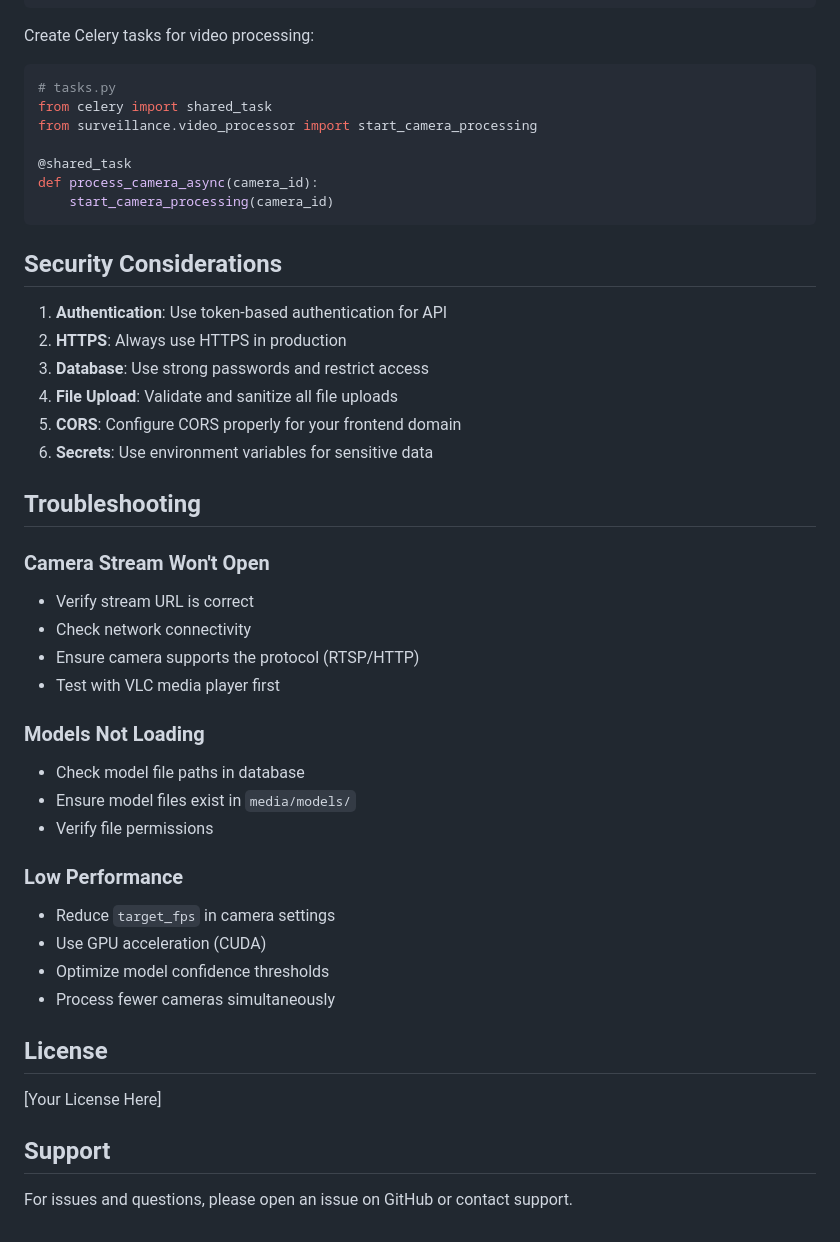
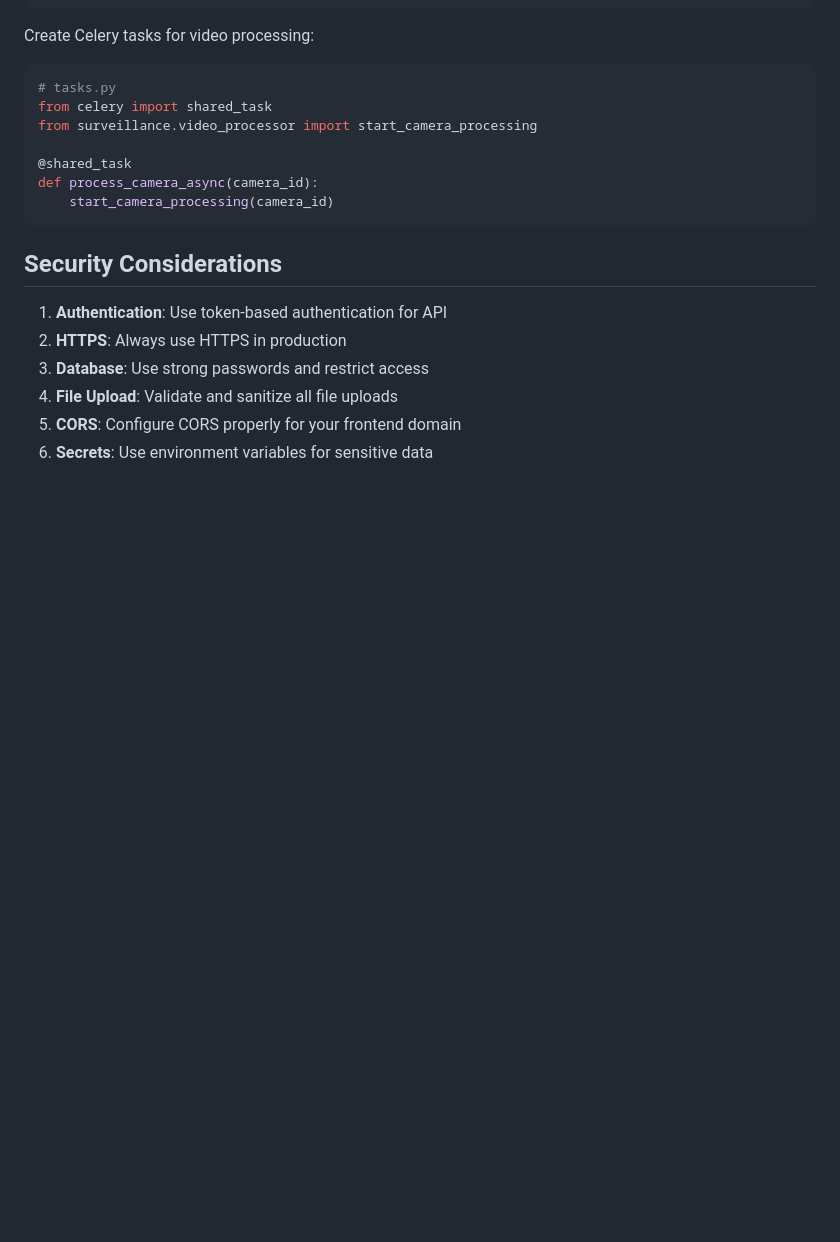
Before and after one commit to filzahamjad/eyeguard, a Markdown page: README.md, the part around the change. GitHub-like rendering; blank space fills up the shorter version.

Commit message:
Remove some sections from README

```diff
--- a/README.md
+++ b/README.md
@@ -448,33 +448,3 @@ def process_camera_async(camera_id):
 4. **File Upload**: Validate and sanitize all file uploads
 5. **CORS**: Configure CORS properly for your frontend domain
 6. **Secrets**: Use environment variables for sensitive data
-
-## Troubleshooting
-
-### Camera Stream Won't Open
-
-- Verify stream URL is correct
-- Check network connectivity
-- Ensure camera supports the protocol (RTSP/HTTP)
-- Test with VLC media player first
-
-### Models Not Loading
-
-- Check model file paths in database
-- Ensure model files exist in `media/models/`
-- Verify file permissions
-
-### Low Performance
-
-- Reduce `target_fps` in camera settings
-- Use GPU acceleration (CUDA)
-- Optimize model confidence thresholds
-- Process fewer cameras simultaneously
-
-## License
-
-[Your License Here]
-
-## Support
-
-For issues and questions, please open an issue on GitHub or contact support.
```
